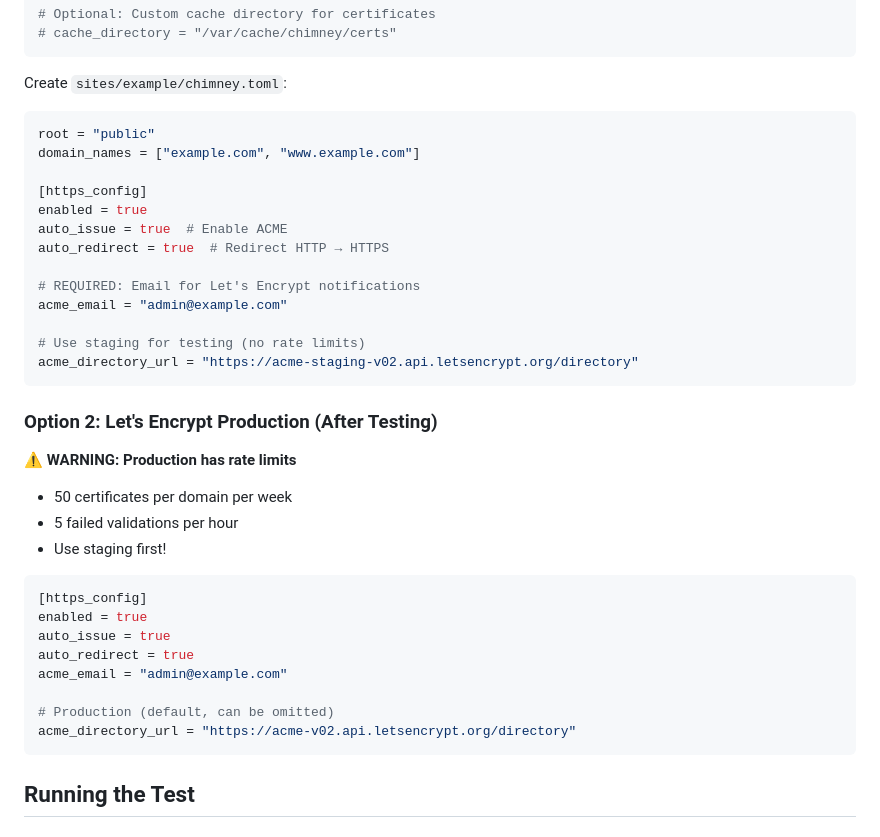
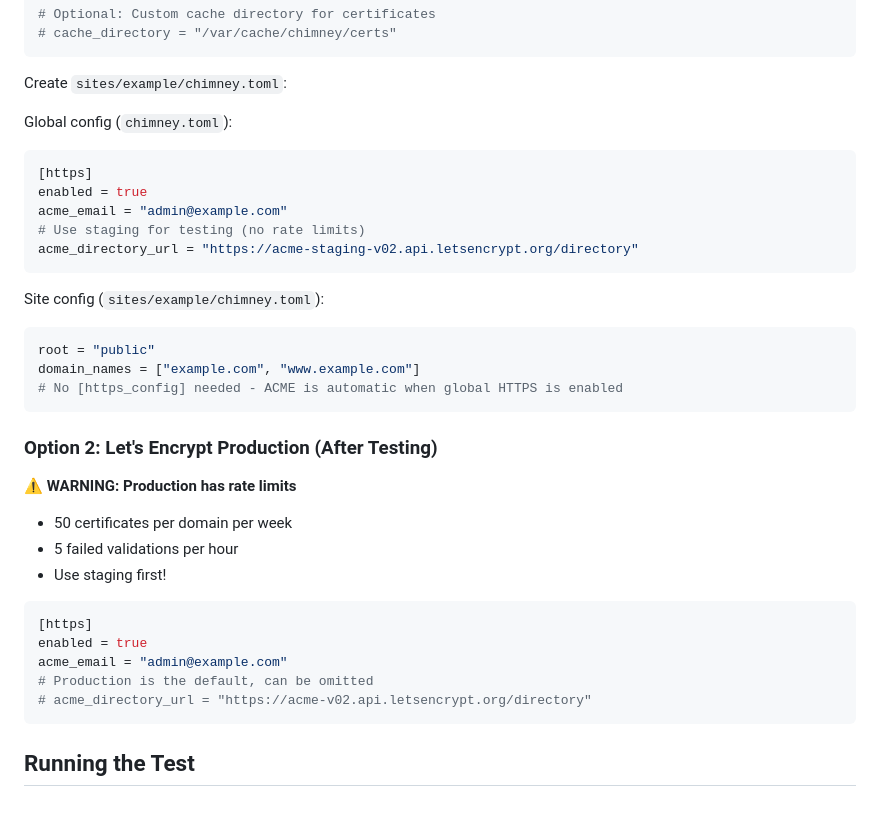
Before and after one commit to aosasona/chimney, a Markdown page: test-https/ACME-TESTING.md, the part around one of its changes. GitHub-like rendering.

````diff
--- a/test-https/ACME-TESTING.md
+++ b/test-https/ACME-TESTING.md
@@ -48,20 +48,20 @@ sites_directory = "sites"
 
 Create `sites/example/chimney.toml`:
 
+Global config (`chimney.toml`):
+```toml
+[https]
+enabled = true
+acme_email = "admin@example.com"
+# Use staging for testing (no rate limits)
+acme_directory_url = "https://acme-staging-v02.api.letsencrypt.org/directory"
+```
+
+Site config (`sites/example/chimney.toml`):
 ```toml
 root = "public"
 domain_names = ["example.com", "www.example.com"]
-
-[https_config]
-enabled = true
-auto_issue = true  # Enable ACME
-auto_redirect = true  # Redirect HTTP → HTTPS
-
-# REQUIRED: Email for Let's Encrypt notifications
-acme_email = "admin@example.com"
-
-# Use staging for testing (no rate limits)
-acme_directory_url = "https://acme-staging-v02.api.letsencrypt.org/directory"
+# No [https_config] needed - ACME is automatic when global HTTPS is enabled
 ```
 
 ### Option 2: Let's Encrypt Production (After Testing)
@@ -72,14 +72,11 @@ acme_directory_url = "https://acme-staging-v02.api.letsencrypt.org/directory"
 - Use staging first!
 
 ```toml
-[https_config]
+[https]
 enabled = true
-auto_issue = true
-auto_redirect = true
 acme_email = "admin@example.com"
-
-# Production (default, can be omitted)
-acme_directory_url = "https://acme-v02.api.letsencrypt.org/directory"
+# Production is the default, can be omitted
+# acme_directory_url = "https://acme-v02.api.letsencrypt.org/directory"
 ```
 
 ## Running the Test
````
Also changed, not shown: other parts of test-https/ACME-TESTING.md (+25 -20 lines), README.md (+7 -12 lines), test-https/README.md (+5 -7 lines).
